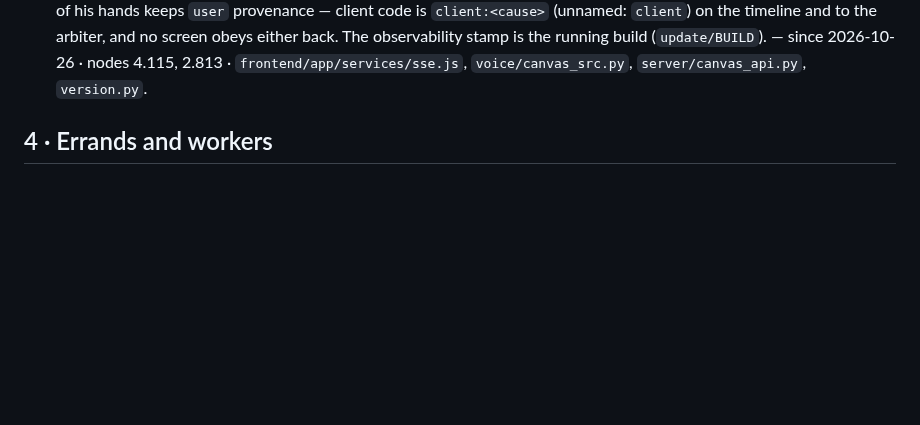
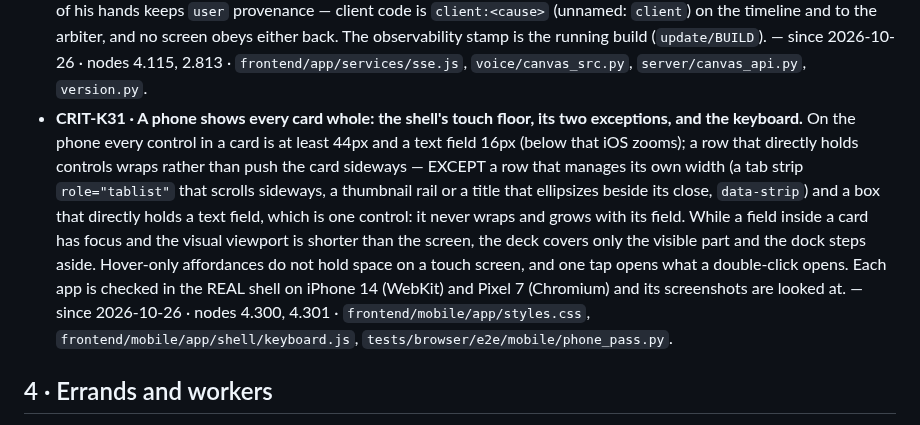
Before and after one commit to deepmindru-afk/zaelar, a Markdown page: .meshkore/docs/criteria.md, the part around the change. GitHub-like rendering; blank space fills up the shorter version.

Commit message:
docs: the phone's touch floor, its two exceptions and the keyboard (CRIT-K31, V2-813)
Co-Authored-By: Claude Opus 5.5 <noreply@anthropic.com>

```diff
--- a/.meshkore/docs/criteria.md
+++ b/.meshkore/docs/criteria.md
@@ -267,6 +267,7 @@ below is the first kind, or it names the mechanism that replaced the second.
 - **CRIT-K26 · A capability no card declares is a «not yet», never a worker; a worker never runs the operator's own controls of a card.** The turn brief asks, over the DECLARED actions of the open cards (or the catalogue's cards), whether he asks one of our cards or connectors for something none of them declares; a sure `missing` (≥0.7) makes the errand portal (`escalate_to_slowbrain`) refuse a turn-born errand (`src` voice/probe, same trace): he hears «not yet» in his language and the request becomes a suggestion row on an engine that already reports to the feedback door (a self-hosted engine sends nothing and points at the button). Unsure, absent or another turn's verdict: today's path. An action a widget declares `"worker": false` (its view navigation and settings) is DENIED to a Brain Worker. An inferred or given errand spec never keeps a term that is only the assistant's name. — since 2026-10-26 · nodes 3.121 · `nucleo/flash/capability_gap.py`, `nucleo/flash/escalate.py`, `nucleo/worker_policy.py`, `nucleo/spec.py`.
 - **CRIT-K29 · Whether he ordered the running errand to stop is the turn's verdict, not a word table.** While an errand runs the turn brief asks whether THIS turn orders it stopped (`stop_errand`, our previous line beside it). A sure `stop` lets the model's `stop_worker` run and repairs a turn whose model called nothing (an escalation it started still starts); a sure `keep` refuses a stop dragged from an earlier turn; with no sure verdict the grammar keeps today's path. Answering a worker still beats killing it in the same turn. — since 2026-10-26 · nodes 3.134 · `nucleo/flash/stop_decision.py`, `nucleo/flash/tool_executor_calls.py`, `nucleo/flash/post_stream_settle.py`.
 - **CRIT-K30 · Only the engine changes the canvas, and every change says who made it.** The browser never opens, closes or moves a card from words (interim, spoken or typed); a card opens from an engine `widget show` (verdict, action map, tool). Each host names a cause for every show/close at its call site (`by`), the canvas report carries it, and only a gesture of his hands keeps `user` provenance — client code is `client:<cause>` (unnamed: `client`) on the timeline and to the arbiter, and no screen obeys either back. The observability stamp is the running build (`update/BUILD`). — since 2026-10-26 · nodes 4.115, 2.813 · `frontend/app/services/sse.js`, `voice/canvas_src.py`, `server/canvas_api.py`, `version.py`.
+- **CRIT-K31 · A phone shows every card whole: the shell's touch floor, its two exceptions, and the keyboard.** On the phone every control in a card is at least 44px and a text field 16px (below that iOS zooms); a row that directly holds controls wraps rather than push the card sideways — EXCEPT a row that manages its own width (a tab strip `role="tablist"` that scrolls sideways, a thumbnail rail or a title that ellipsizes beside its close, `data-strip`) and a box that directly holds a text field, which is one control: it never wraps and grows with its field. While a field inside a card has focus and the visual viewport is shorter than the screen, the deck covers only the visible part and the dock steps aside. Hover-only affordances do not hold space on a touch screen, and one tap opens what a double-click opens. Each app is checked in the REAL shell on iPhone 14 (WebKit) and Pixel 7 (Chromium) and its screenshots are looked at. — since 2026-10-26 · nodes 4.300, 4.301 · `frontend/mobile/app/styles.css`, `frontend/mobile/app/shell/keyboard.js`, `tests/browser/e2e/mobile/phone_pass.py`.
 
 ## 4 · Errands and workers
 
```
Also changed, not shown: 1 other file.
